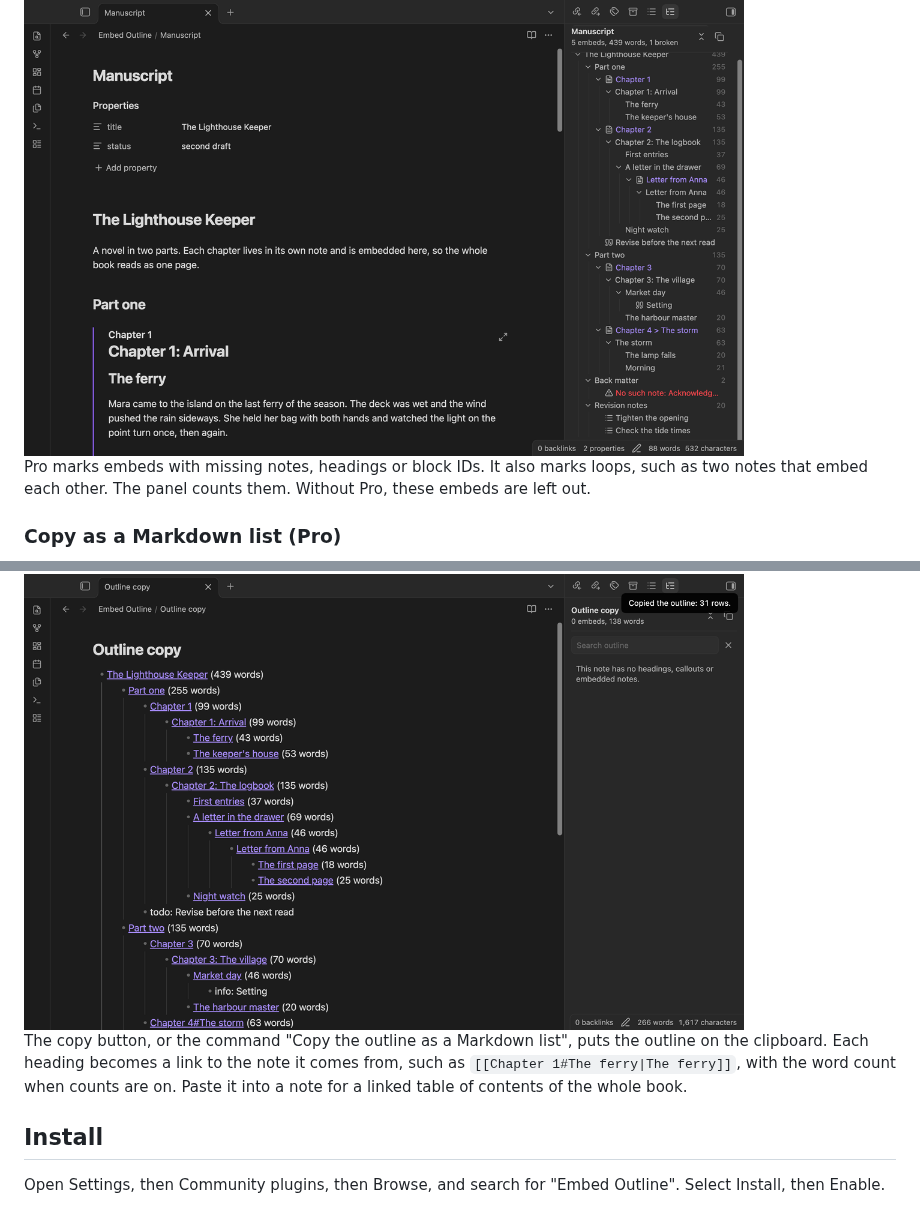
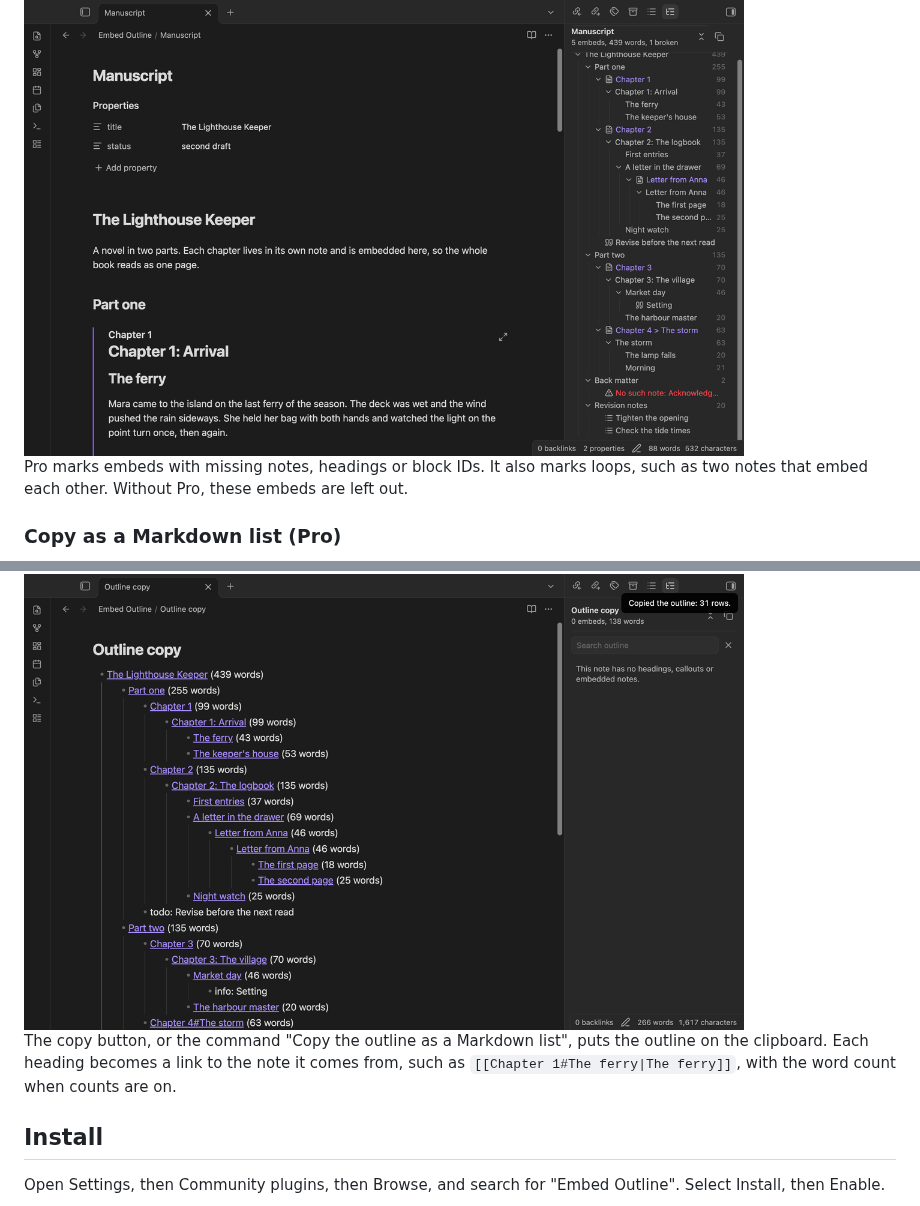
Before and after one commit to theluckystrike/embed-outline, a Markdown page: README.md, 2 parts joined by grey strips. Rendered like a GitHub page.

```diff
--- a/README.md
+++ b/README.md
@@ -66,13 +74,13 @@ Links count as their visible text. Code, comments, front matter, URLs and callou
 
 <img src="https://raw.githubusercontent.com/theluckystrike/embed-outline/HEAD/docs/broken.png" alt="The end of the outline with a red row No such note: Acknowledgments under Back matter" width="720">
 
-Pro marks embeds with missing notes, headings or block IDs. It also marks loops, such as two notes that embed each other. The panel counts them. Without Pro, these embeds are left out.
+Pro marks embeds with missing notes, headings or block IDs. It also marks loops, such as two notes that embed each other. Without Pro, these embeds are left out.
 
 ### Copy as a Markdown list (Pro)
 
 <img src="https://raw.githubusercontent.com/theluckystrike/embed-outline/HEAD/docs/copy.png" alt="A new note with the outline pasted as a nested list of links to each heading, with word counts" width="720">
 
-The copy button, or the command "Copy the outline as a Markdown list", puts the outline on the clipboard. Each heading becomes a link to the note it comes from, such as `[[Chapter 1#The ferry|The ferry]]`, with the word count when counts are on. Paste it into a note for a linked table of contents of the whole book.
+The copy button, or the command "Copy the outline as a Markdown list", puts the outline on the clipboard. Each heading becomes a link to the note it comes from, such as `[[Chapter 1#The ferry|The ferry]]`, with the word count when counts are on.
 
 ## Install
 
```
Also changed, not shown: other parts of README.md (+16 -7 lines), CHANGELOG.md (+6 -0 lines), docs/current-section.png (added), docs/settings.png, 16 other files.
